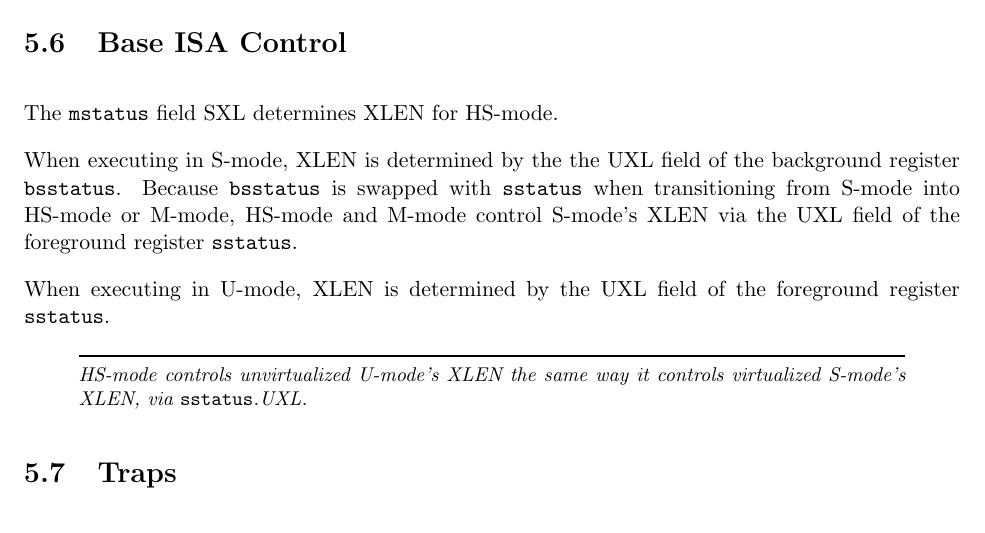
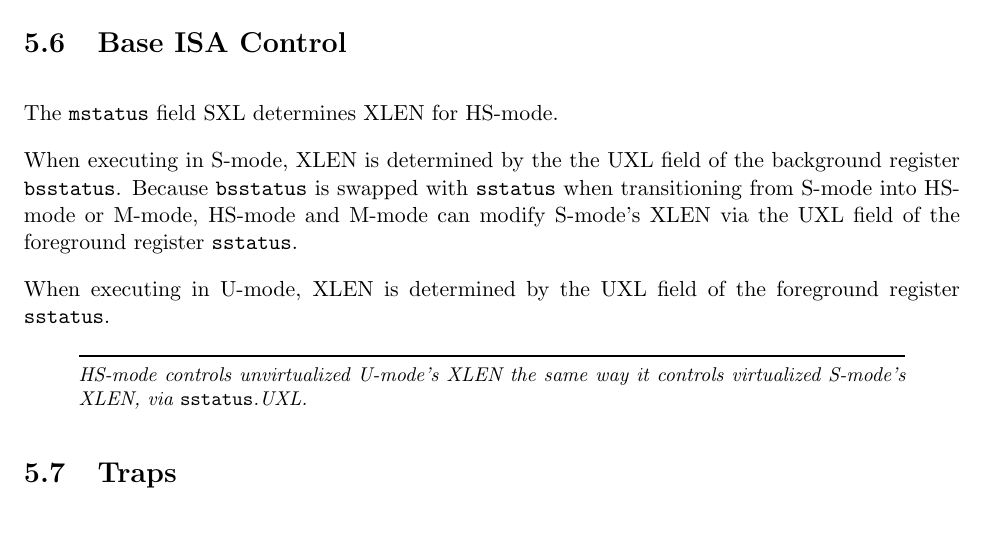
Before and after one commit to riscv/riscv-isa-manual, a LaTeX thesis (src/riscv-privileged.tex, which reads src/hypervisor.tex): part of page 90 of 105, cut so that both start at the same text. Compiled offline with pdfLaTeX.

Commit message:
Disambiguate

```diff
--- a/src/hypervisor.tex
+++ b/src/hypervisor.tex
@@ -935,7 +935,7 @@ The {\tt mstatus} field SXL determines XLEN for HS-mode.
 When executing in S-mode, XLEN is determined by the the UXL field of the
 background register {\tt bsstatus}.  Because {\tt bsstatus} is swapped with
 {\tt sstatus} when transitioning from S-mode into HS-mode or M-mode, HS-mode and
-M-mode control S-mode's XLEN via the UXL field of the foreground register {\tt
+M-mode can modify S-mode's XLEN via the UXL field of the foreground register {\tt
 sstatus}.
 
 When executing in U-mode, XLEN is determined by the UXL field of the foreground register {\tt sstatus}.
```
